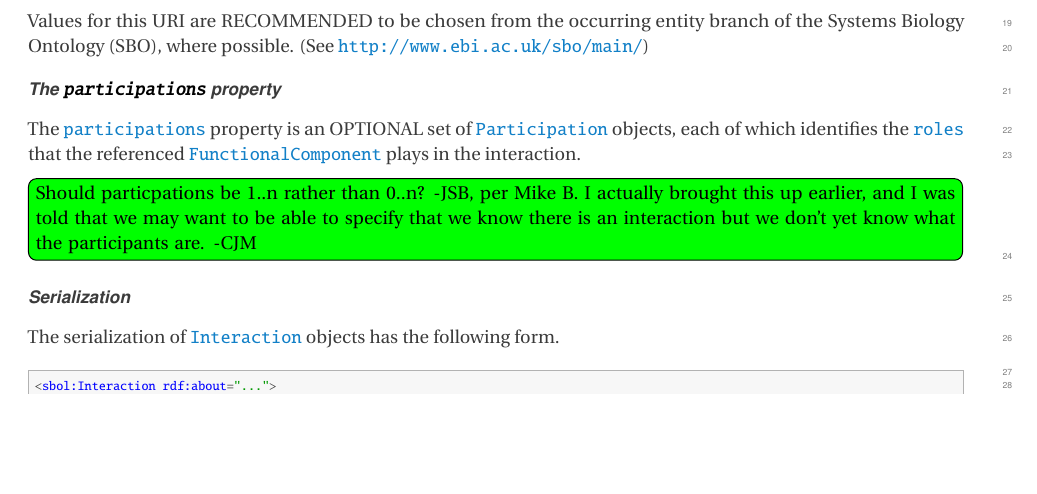
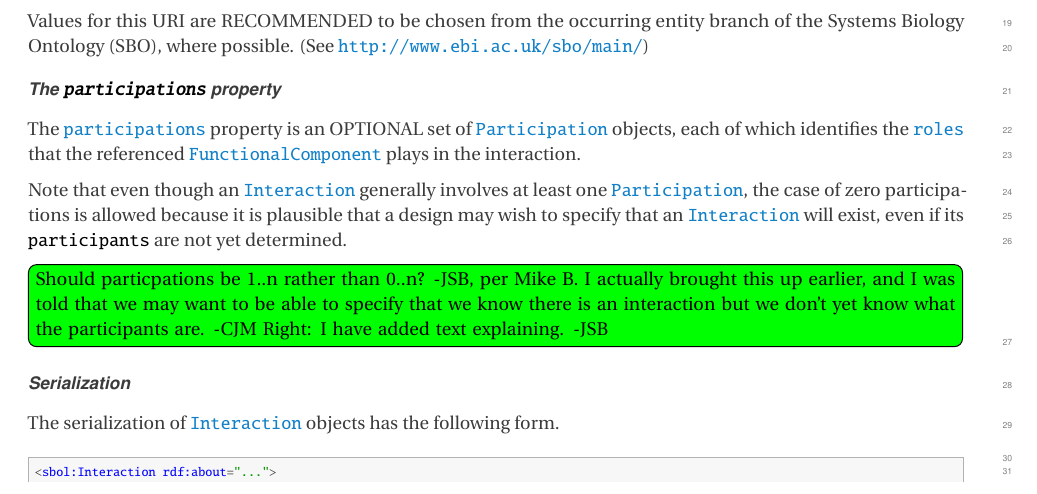
Before and after one commit to SynBioDex/SBOL-specification, a LaTeX document (sbol2.tex, which reads model.tex): part of page 43 of 84, cut so that both start at the same text, the shorter picture padded with empty space. Compiled offline with pdfLaTeX.

Commit message:
added explanation of zero-participant interactions

```diff
--- a/model.tex
+++ b/model.tex
@@ -1252,7 +1252,9 @@ Values for this URI are RECOMMENDED to be chosen from the occurring entity branc
 
 The \sbol{participations} property is an OPTIONAL set of \sbol{Participation} objects, each of which identifies the \sbolmult{roles:P}{roles} that the referenced \sbol{FunctionalComponent} plays in the interaction.
 
-\Rtodo{Should particpations be 1..n rather than 0..n? -JSB, per Mike B. I actually brought this up earlier, and I was told that we may want to be able to specify that we know there is an interaction but we don't yet know what the participants are. -CJM}
+Note that even though an \sbol{Interaction} generally involves at least one \sbol{Participation}, the case of zero participations is allowed because it is plausible that a design may wish to specify that an \sbol{Interaction} will exist, even if its \sbol{participants} are not yet determined.
+
+\Rtodo{Should particpations be 1..n rather than 0..n? -JSB, per Mike B. I actually brought this up earlier, and I was told that we may want to be able to specify that we know there is an interaction but we don't yet know what the participants are. -CJM  Right: I have added text explaining.  -JSB}
 
 \paragraph{Serialization}
 
```
